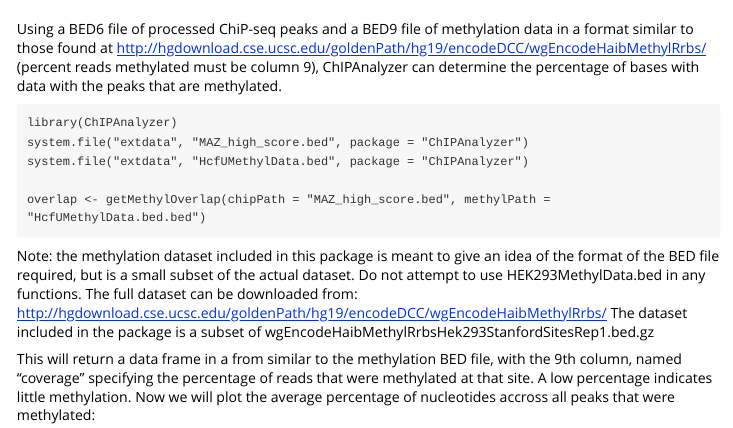
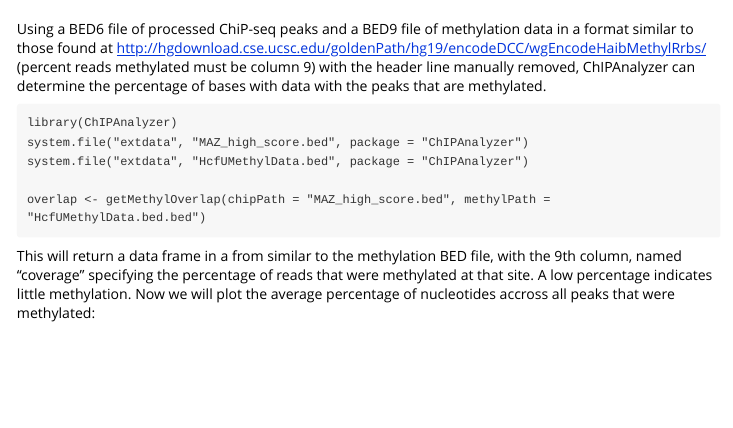
Before and after one commit to RyDe4/ChIPanalyzer, an R Markdown document (vignettes/Analyze_Peak_Methylation.Rmd): the page in a window 1100 px wide, from 60 px down. Rendered offline with R 4.5, knitr and Pandoc, with nearby package versions.

Commit message:
added note about removing header line

````diff
--- a/vignettes/Analyze_Peak_Methylation.Rmd
+++ b/vignettes/Analyze_Peak_Methylation.Rmd
@@ -14,7 +14,7 @@ knitr::opts_chunk$set(
 )
 ```
 
-Using a BED6 file of processed ChiP-seq peaks and a BED9 file of methylation data in a format similar to those found at http://hgdownload.cse.ucsc.edu/goldenPath/hg19/encodeDCC/wgEncodeHaibMethylRrbs/ (percent reads methylated must be column 9), ChIPAnalyzer can determine the percentage of bases with data with the peaks that are methylated.
+Using a BED6 file of processed ChiP-seq peaks and a BED9 file of methylation data in a format similar to those found at http://hgdownload.cse.ucsc.edu/goldenPath/hg19/encodeDCC/wgEncodeHaibMethylRrbs/ (percent reads methylated must be column 9) with the header line manually removed, ChIPAnalyzer can determine the percentage of bases with data with the peaks that are methylated.
 
 ```
 library(ChIPAnalyzer)
@@ -23,8 +23,6 @@ system.file("extdata", "HcfUMethylData.bed", package = "ChIPAnalyzer")
 
 overlap <- getMethylOverlap(chipPath = "MAZ_high_score.bed", methylPath = "HcfUMethylData.bed.bed")
 ```
-Note: the methylation dataset included in this package is meant to give an idea of the format of the BED file required, but is a small subset of the actual dataset. Do not attempt to use HEK293MethylData.bed in any functions. The full dataset can be downloaded from: http://hgdownload.cse.ucsc.edu/goldenPath/hg19/encodeDCC/wgEncodeHaibMethylRrbs/
-The dataset included in the package is a subset of wgEncodeHaibMethylRrbsHek293StanfordSitesRep1.bed.gz
 
 This will return a data frame in a from similar to the methylation BED file, with the 9th column, named "coverage" specifying the percentage of reads that were methylated at that site. A low percentage indicates little methylation. Now we will plot the average percentage of nucleotides accross all peaks that were methylated:
 
````
